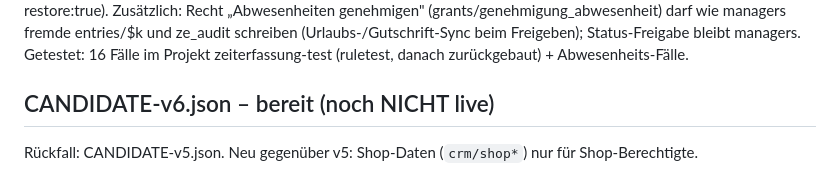
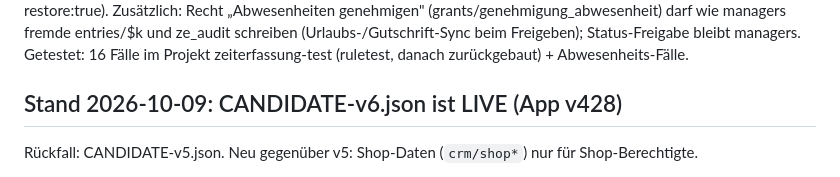
Before and after one commit to TURNINGPOINTStiftung/zeiterfassung-tps, a Markdown page: firebase-rules/README.md, the part around the change. GitHub-like rendering.

Commit message:
Regeln: CANDIDATE-v6 ist live (README)
Co-Authored-By: Claude Opus 5.5 <noreply@anthropic.com>

```diff
--- a/firebase-rules/README.md
+++ b/firebase-rules/README.md
@@ -118,7 +118,7 @@ Zusätzlich: Recht „Abwesenheiten genehmigen" (grants/genehmigung_abwesenheit)
 entries/$k und ze_audit schreiben (Urlaubs-/Gutschrift-Sync beim Freigeben); Status-Freigabe bleibt managers.
 Getestet: 16 Fälle im Projekt zeiterfassung-test (ruletest, danach zurückgebaut) + Abwesenheits-Fälle.
 
-## CANDIDATE-v6.json – bereit (noch NICHT live)
+## Stand 2026-10-09: CANDIDATE-v6.json ist LIVE (App v428)
 Rückfall: CANDIDATE-v5.json. Neu gegenüber v5: Shop-Daten (`crm/shop*`) nur für Shop-Berechtigte.
 - Freigabelisten `grants/shop_nutzen` (Shop „Nutzen": persönliche Freischaltung `path_shop` oder
   Zugriffs-Matrix `crm/pathAccess/shop`) und `grants/verw_shop` (Shop „Verwaltend"), App ≥ v428.
```
